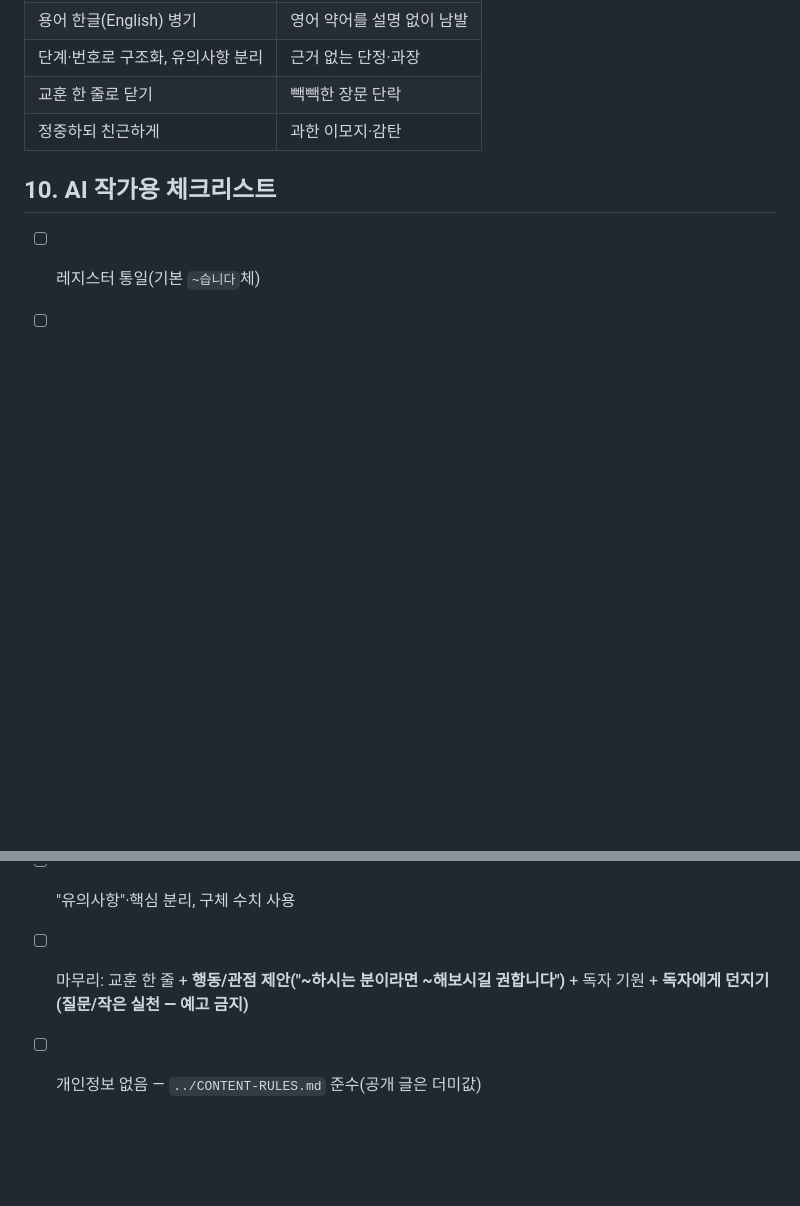
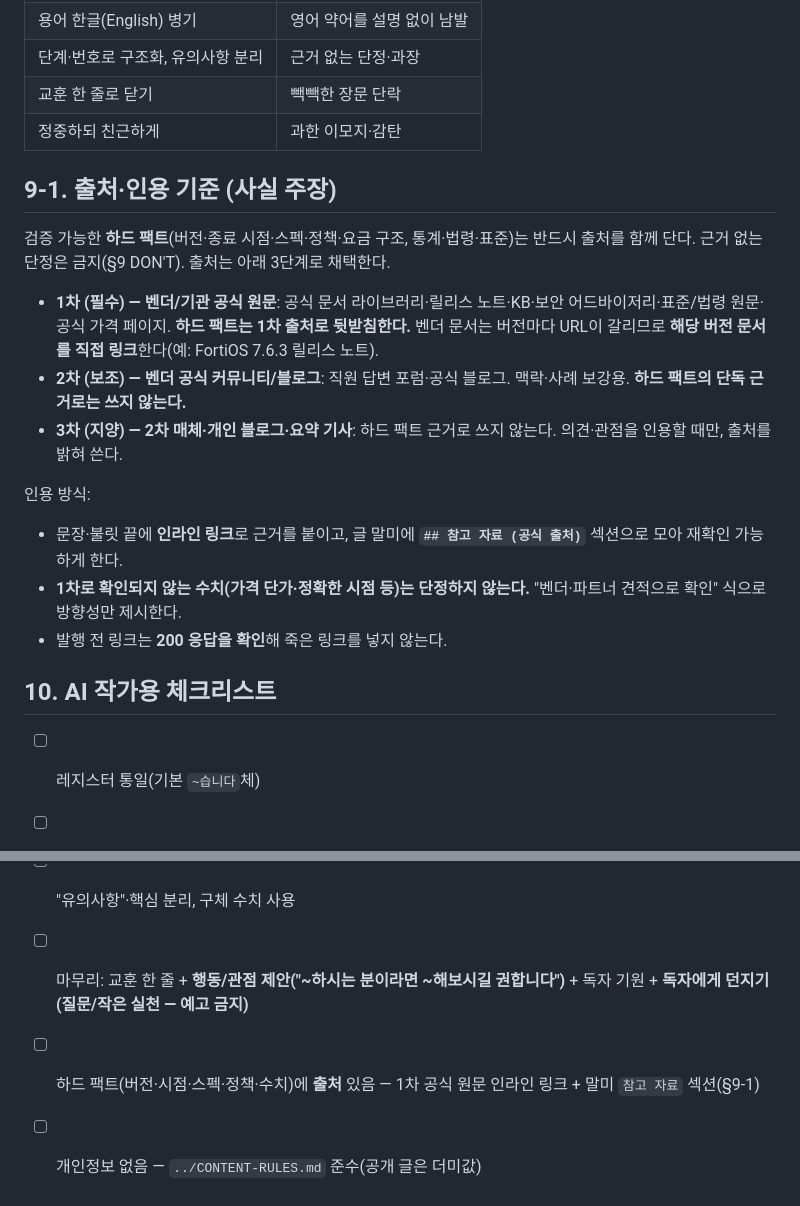
Before and after one commit to ktu0216/blog, a Markdown page: guides/style-guide.md, 2 parts joined by grey strips. Drawn GitHub-style; blank space fills up the shorter version.

Commit message:
post: FortiGate SSL VPN 전환 비교 글 발행 + 출처 인용
- FortiOS SSL VPN 종료(7.4.8/7.6.0/7.6.3) 주장에 공식 릴리스 노트 인라인 인용
- 말미 '참고 자료(공식 출처)' 섹션 추가, 요금 단가는 단정 않고 방향성만
- style-guide에 출처·인용 기준(§9-1, 3단계 tier) + 체크리스트 항목 추가

Co-Authored-By: Claude Opus 4.8 <noreply@anthropic.com>
Claude-Session: https://claude.ai/code/session_01K3ed8NcbttpV1FCB4dRu4b

```diff
--- a/guides/style-guide.md
+++ b/guides/style-guide.md
@@ -91,6 +91,19 @@
 | 교훈 한 줄로 닫기 | 빽빽한 장문 단락 |
 | 정중하되 친근하게 | 과한 이모지·감탄 |
 
+## 9-1. 출처·인용 기준 (사실 주장)
+
+검증 가능한 **하드 팩트**(버전·종료 시점·스펙·정책·요금 구조, 통계·법령·표준)는 반드시 출처를 함께 단다. 근거 없는 단정은 금지(§9 DON'T). 출처는 아래 3단계로 채택한다.
+
+- **1차 (필수) — 벤더/기관 공식 원문**: 공식 문서 라이브러리·릴리스 노트·KB·보안 어드바이저리·표준/법령 원문·공식 가격 페이지. **하드 팩트는 1차 출처로 뒷받침한다.** 벤더 문서는 버전마다 URL이 갈리므로 **해당 버전 문서를 직접 링크**한다(예: FortiOS 7.6.3 릴리스 노트).
+- **2차 (보조) — 벤더 공식 커뮤니티/블로그**: 직원 답변 포럼·공식 블로그. 맥락·사례 보강용. **하드 팩트의 단독 근거로는 쓰지 않는다.**
+- **3차 (지양) — 2차 매체·개인 블로그·요약 기사**: 하드 팩트 근거로 쓰지 않는다. 의견·관점을 인용할 때만, 출처를 밝혀 쓴다.
+
+인용 방식:
+- 문장·불릿 끝에 **인라인 링크**로 근거를 붙이고, 글 말미에 **`## 참고 자료 (공식 출처)`** 섹션으로 모아 재확인 가능하게 한다.
+- **1차로 확인되지 않는 수치(가격 단가·정확한 시점 등)는 단정하지 않는다.** "벤더·파트너 견적으로 확인" 식으로 방향성만 제시한다.
+- 발행 전 링크는 **200 응답을 확인**해 죽은 링크를 넣지 않는다.
+
 ## 10. AI 작가용 체크리스트
 - [ ] 레지스터 통일(기본 `~습니다`체)
 - [ ] **"여러분" 등 복수 호칭 없음** — 1:1 과외 톤(호칭 생략 또는 단수)
@@ -99,4 +112,5 @@
 - [ ] 용어 한글(English) 병기, 인용부호로 핵심 강조
 - [ ] "유의사항"·핵심 분리, 구체 수치 사용
 - [ ] 마무리: 교훈 한 줄 + **행동/관점 제안("~하시는 분이라면 ~해보시길 권합니다")** + 독자 기원 + **독자에게 던지기(질문/작은 실천 — 예고 금지)**
+- [ ] 하드 팩트(버전·시점·스펙·정책·수치)에 **출처** 있음 — 1차 공식 원문 인라인 링크 + 말미 `참고 자료` 섹션(§9-1)
 - [ ] 개인정보 없음 — `../CONTENT-RULES.md` 준수(공개 글은 더미값)
```
Also changed, not shown: 1 other file.
